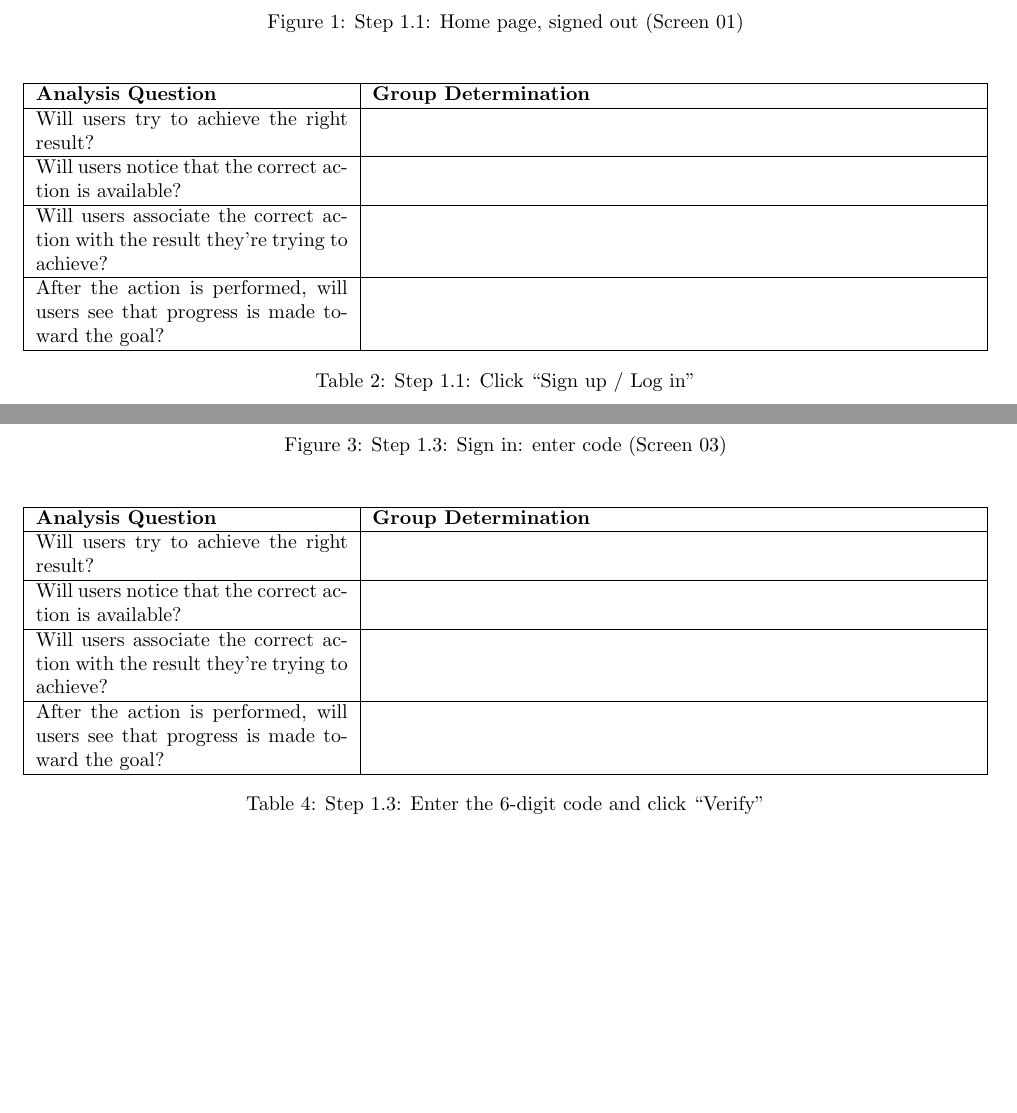
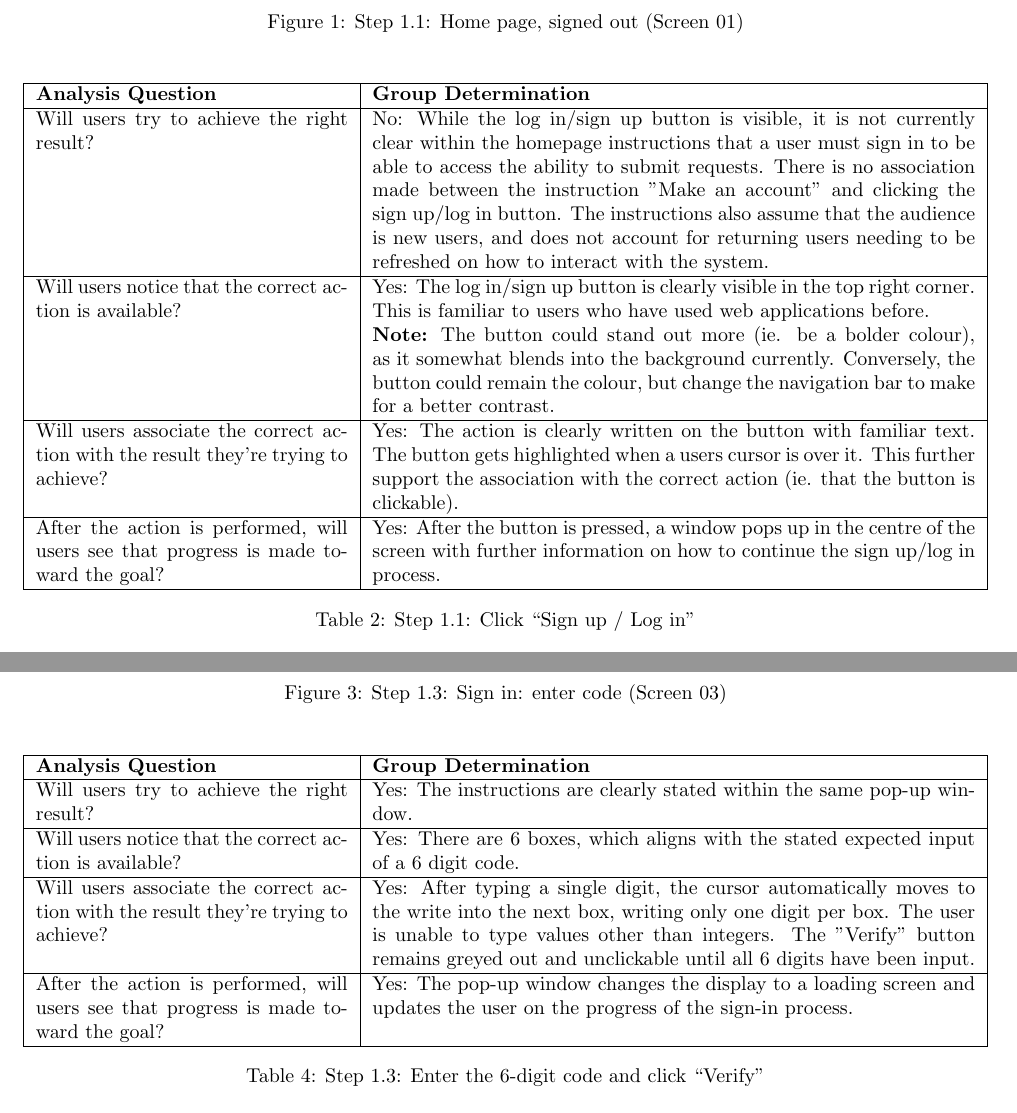
Before and after one commit to robertLam04/daiim, a LaTeX document (docs/CDs/CognitiveWalkthrough/CognitiveWalkthrough.tex): two parts of pages 5 and 7 of 41, joined at a grey line, cut so that both start at the same text, the shorter picture padded with empty space. Compiled offline with pdfLaTeX; a LaTeX package or settings file that is missing is left out.

Commit message:
Completed cognitive walkthrough results for task 1

```diff
--- a/docs/CDs/CognitiveWalkthrough/CognitiveWalkthrough.tex
+++ b/docs/CDs/CognitiveWalkthrough/CognitiveWalkthrough.tex
@@ -165,13 +165,13 @@ On the home page, Priya clicks \textbf{Sign up / Log in} in the header. The \tex
         \hline
         \textbf{Analysis Question} & \textbf{Group Determination} \\
         \hline
-        Will users try to achieve the right result? &  \\
+        Will users try to achieve the right result? & No: While the log in/sign up button is visible, it is not currently clear within the homepage instructions that a user must sign in to be able to access the ability to submit requests. There is no association made between the instruction "Make an account" and clicking the sign up/log in button. The instructions also assume that the audience is new users, and does not account for returning users needing to be refreshed on how to interact with the system. \\
         \hline
-        Will users notice that the correct action is available? &  \\
+        Will users notice that the correct action is available? & Yes: The log in/sign up button is clearly visible in the top right corner. This is familiar to users who have used web applications before. \newline \textbf{Note:} The button could stand out more (ie. be a bolder colour), as it somewhat blends into the background currently. Conversely, the button could remain the colour, but change the navigation bar to make for a better contrast. \\
         \hline
-        Will users associate the correct action with the result they're trying to achieve? &  \\
+        Will users associate the correct action with the result they're trying to achieve? & Yes: The action is clearly written on the button with familiar text. The button gets highlighted when a users cursor is over it. This further support the association with the correct action (ie. that the button is clickable). \\
         \hline
-        After the action is performed, will users see that progress is made toward the goal? &  \\
+        After the action is performed, will users see that progress is made toward the goal? & Yes: After the button is pressed, a window pops up in the centre of the screen with further information on how to continue the sign up/log in process. \\
         \hline
     \end{tabularx}
     \caption{Step 1.1: Click ``Sign up / Log in''}
@@ -213,13 +213,13 @@ Priya types the 6-digit code sent to her email into the code boxes and clicks \t
         \hline
         \textbf{Analysis Question} & \textbf{Group Determination} \\
         \hline
-        Will users try to achieve the right result? &  \\
+        Will users try to achieve the right result? & Yes: The instructions are clearly stated within the same pop-up window. \\
         \hline
-        Will users notice that the correct action is available? &  \\
+        Will users notice that the correct action is available? & Yes: There are 6 boxes, which aligns with the stated expected input of a 6 digit code.  \\
         \hline
-        Will users associate the correct action with the result they're trying to achieve? &  \\
+        Will users associate the correct action with the result they're trying to achieve? & Yes: After typing a single digit, the cursor automatically moves to the write into the next box, writing only one digit per box. The user is unable to type values other than integers. The "Verify" button remains greyed out and unclickable until all 6 digits have been input.  \\
         \hline
-        After the action is performed, will users see that progress is made toward the goal? &  \\
+        After the action is performed, will users see that progress is made toward the goal? & Yes: The pop-up window changes the display to a loading screen and updates the user on the progress of the sign-in process. \\
         \hline
     \end{tabularx}
     \caption{Step 1.3: Enter the 6-digit code and click ``Verify''}
```
Also changed, not shown: docs/CDs/CognitiveWalkthrough/CognitiveWalkthrough.tex (10 more changed lines).
